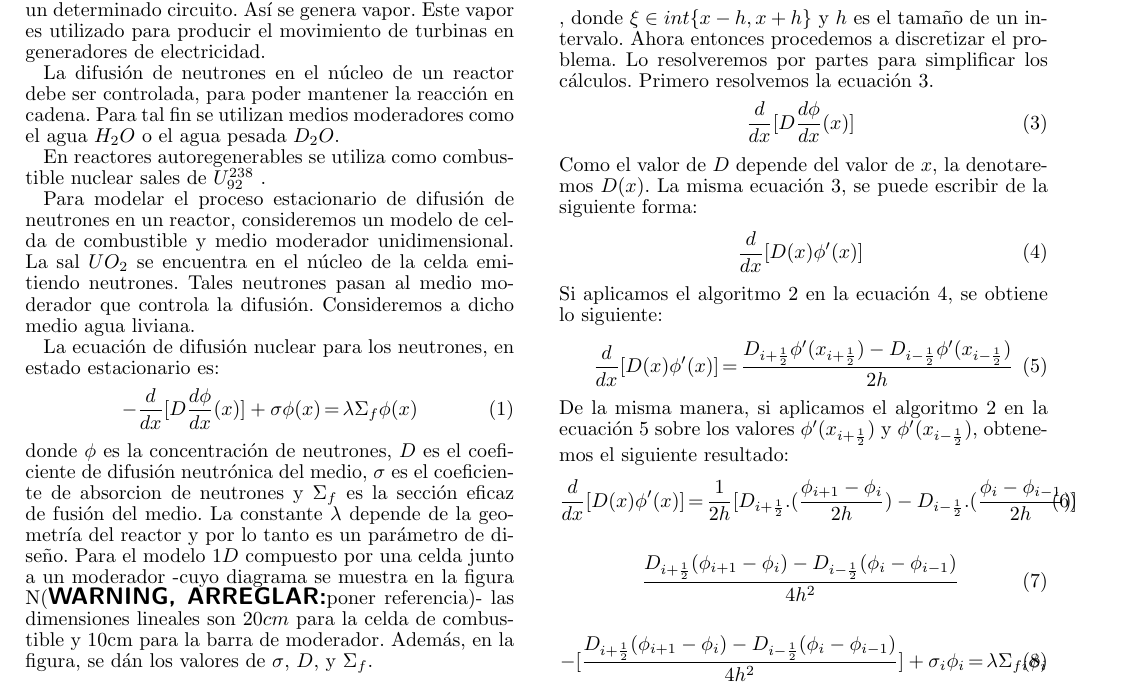
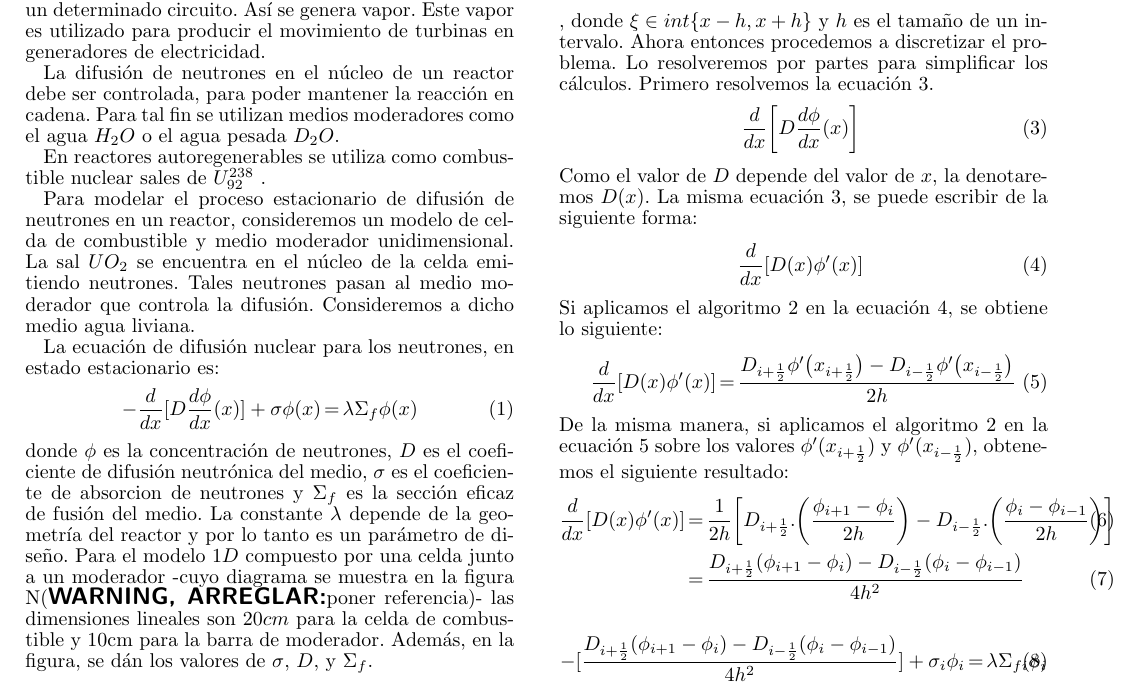
Before and after one commit to maraoz/mna-papers, a LaTeX document (1tp/paper.tex): part of page 1 of 2, cut so that both start at the same text. Compiled offline with pdfLaTeX; a missing bibliography style is replaced by a similar one.

Commit message:
unos cambios de tipografia

```diff
--- a/1tp/paper.tex
+++ b/1tp/paper.tex
@@ -122,7 +122,7 @@ utilizando un esquema centrado de orden dos. Para lograr esto se utilizará el a
 Ahora entonces procedemos a discretizar el problema. Lo resolveremos por partes para simplificar los cálculos. Primero resolvemos la ecuación \ref{eq:discretizacionDelaDerivada}.
 \begin{eqnarray}
 \label{eq:discretizacionDelaDerivada}
-	\dfrac{d}{dx}[D \dfrac{d\phi}{dx}(x)]
+	\dfrac{d}{dx}\bigg[D \dfrac{d\phi}{dx}(x)\bigg]
 \end{eqnarray}
 Como el valor de $D$ depende del valor de $x$, la denotaremos $D(x)$. La misma ecuación \ref{eq:discretizacionDelaDerivada}, se puede escribir de la siguiente forma:
 \begin{eqnarray}
@@ -132,19 +132,16 @@ Como el valor de $D$ depende del valor de $x$, la denotaremos $D(x)$. La misma e
 Si aplicamos el algoritmo \ref{eq:algoritmoDeDiscretizacion} en la ecuación \ref{eq:discretizacionDelaDerivadaMejorado}, se obtiene lo siguiente:
 \begin{eqnarray}
 \label{eq:desarrolloDeLaDiscretizacion}
-	\dfrac{d}{dx}[D(x) \phi'(x)] &=& \dfrac{D_{i+\frac{1}{2}}\phi'(x_{i+\frac{1}{2}})  -  D_{i-\frac{1}{2}}\phi'(x_{i-\frac{1}{2}})}     {2h}
+	\dfrac{d}{dx}[D(x) \phi'(x)] &=& \dfrac{D_{i+\frac{1}{2}}\phi'\big(x_{i+\frac{1}{2}}\big)  -  D_{i-\frac{1}{2}}\phi'\big(x_{i-\frac{1}{2}}\big)}     {2h}
 \end{eqnarray}
 De la misma manera, si aplicamos el algoritmo \ref{eq:algoritmoDeDiscretizacion} en la ecuación \ref{eq:desarrolloDeLaDiscretizacion} sobre los valores $\phi'(x_{i+\frac{1}{2}})$ y $\phi'(x_{i-\frac{1}{2}})$, obtenemos el siguiente resultado:
 \begin{eqnarray}
 \label{eq:desarrolloDeLaDiscretizacion2}
-	\dfrac{d}{dx}[D(x) \phi'(x)] &=& \dfrac{1}{2h} [	D_{i+\frac{1}{2}}.(\dfrac{\phi_{i+1} - \phi_{i}}{2h}) 	-
-			D_{i-\frac{1}{2}}.(\dfrac{\phi_{i} - \phi_{i-1}}{2h})]
+	\dfrac{d}{dx}[D(x) \phi'(x)] &=& \dfrac{1}{2h} \bigg[	D_{i+\frac{1}{2}}.\bigg(\dfrac{\phi_{i+1} - \phi_{i}}{2h}\bigg) 	-
+			D_{i-\frac{1}{2}}.\bigg(\dfrac{\phi_{i} - \phi_{i-1}}{2h}\bigg) \bigg]	\\
+	&=&\dfrac{D_{i+\frac{1}{2}}(\phi_{i+1} - \phi_{i}) - D_{i-\frac{1}{2}}(\phi_{i} - \phi_{i-1})}{4h^2}
 \end{eqnarray}
 
-
-\begin{eqnarray}
-	\dfrac{D_{i+\frac{1}{2}}(\phi_{i+1} - \phi_{i}) - D_{i-\frac{1}{2}}(\phi_{i} - \phi_{i-1})}{4h^2}
-\end{eqnarray}
 \begin{eqnarray}
 	-[\dfrac{D_{i+\frac{1}{2}}(\phi_{i+1} - \phi_{i}) - D_{i-\frac{1}{2}}(\phi_{i} - \phi_{i-1})}{4h^2}]
 	+ \sigma_i \phi_i &=& \lambda \Sigma_{fi} \phi_i
```
